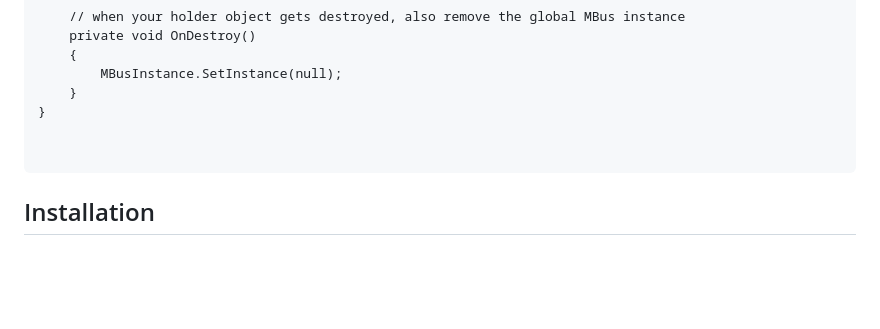
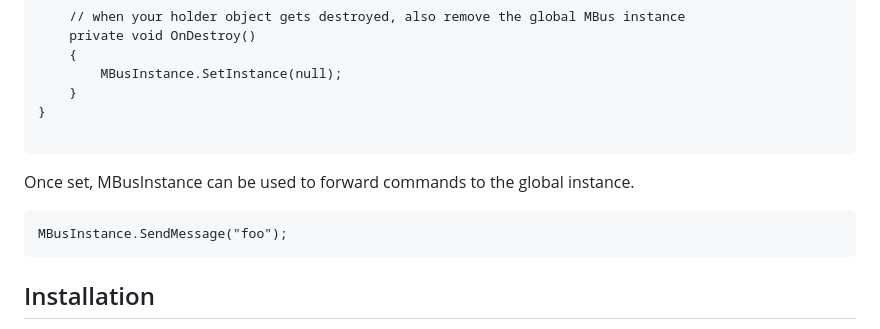
Before and after one commit to PMelch/MBus, a Markdown page: README.md, the part around the change. Drawn GitHub-style; blank space fills up the shorter version.

Commit message:
Update README.md
updated readme to clarify usage of MBusInstance

```diff
--- a/README.md
+++ b/README.md
@@ -136,8 +136,13 @@ public class MBusObject : MonoBehaviour
     }
 }
 
+~~~
 
+Once set, MBusInstance can be used to forward commands to the global instance.
 ~~~
+MBusInstance.SendMessage("foo");
+~~~
+
 
 ## Installation
 Install MBus using Unity's package manager. Select "Add package from git URL" and enter
```
